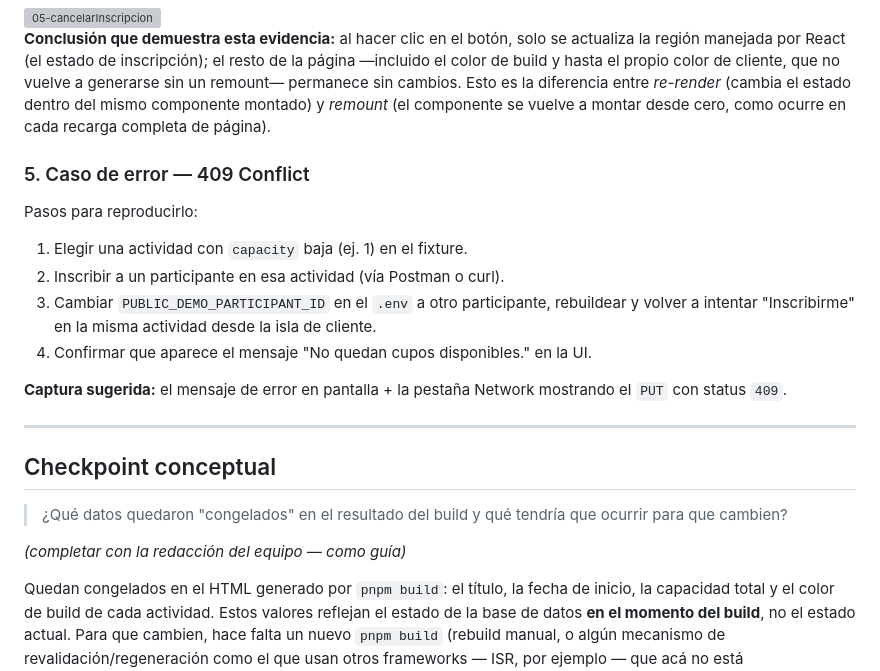
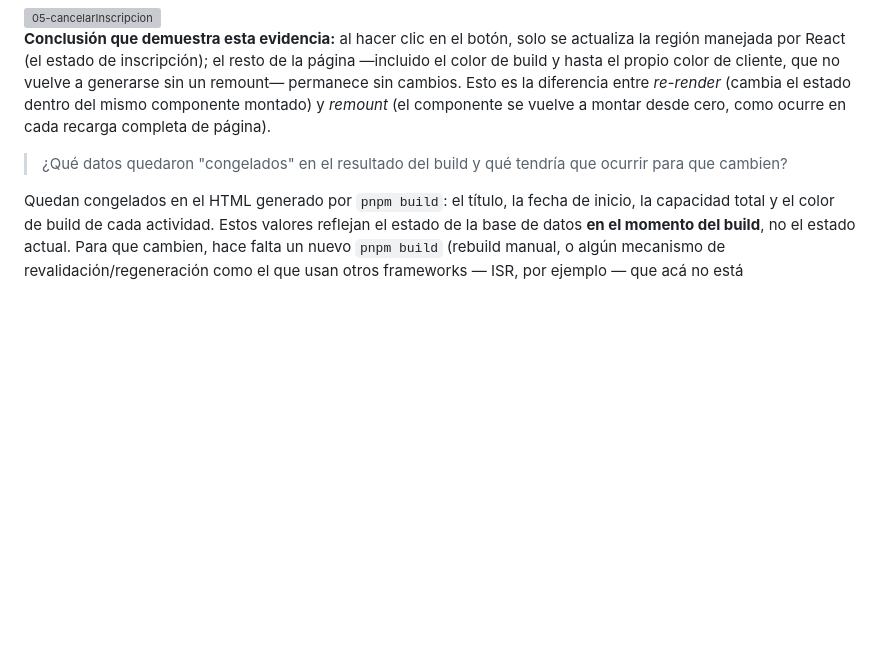
Before and after one commit to Marcos45C/Actividad02Astro, a Markdown page: README.md, the part around one of its changes. Rendered like a GitHub page; blank space fills up the shorter version; grey boxes are pictures that could not be loaded.

Commit message:
Update README by removing error case and checkpoint
Removed error case example and checkpoint conceptual section from README.

```diff
--- a/README.md
+++ b/README.md
@@ -102,26 +101,11 @@ sin cambios. Esto es la diferencia entre *re-render* (cambia el estado dentro de
 componente montado) y *remount* (el componente se vuelve a montar desde cero, como ocurre en
 cada recarga completa de página).
 
-### 5. Caso de error — 409 Conflict
 
-Pasos para reproducirlo:
 
-1. Elegir una actividad con `capacity` baja (ej. 1) en el fixture.
-2. Inscribir a un participante en esa actividad (vía Postman o curl).
-3. Cambiar `PUBLIC_DEMO_PARTICIPANT_ID` en el `.env` a otro participante, rebuildear y volver
-   a intentar "Inscribirme" en la misma actividad desde la isla de cliente.
-4. Confirmar que aparece el mensaje "No quedan cupos disponibles." en la UI.
-
-**Captura sugerida:** el mensaje de error en pantalla + la pestaña Network mostrando el `PUT`
-con status `409`.
-
----
-
-## Checkpoint conceptual
 
 > ¿Qué datos quedaron "congelados" en el resultado del build y qué tendría que ocurrir para que cambien?
 
-_(completar con la redacción del equipo — como guía)_
 
 Quedan congelados en el HTML generado por `pnpm build`: el título, la fecha de inicio, la
 capacidad total y el color de build de cada actividad. Estos valores reflejan el estado de la
```
Also changed, not shown: other parts of README.md (+0 -1 lines).
